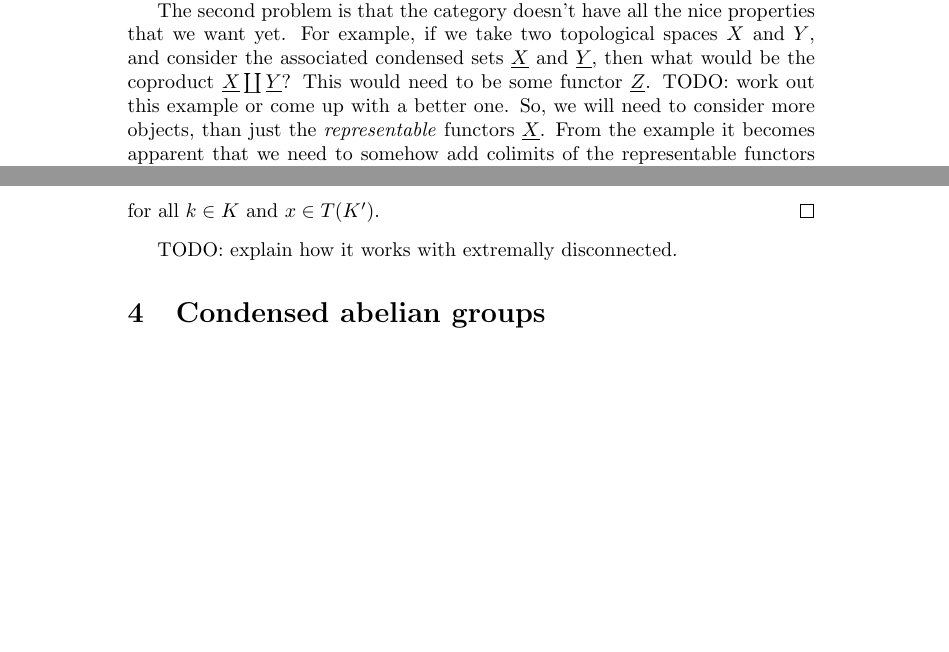
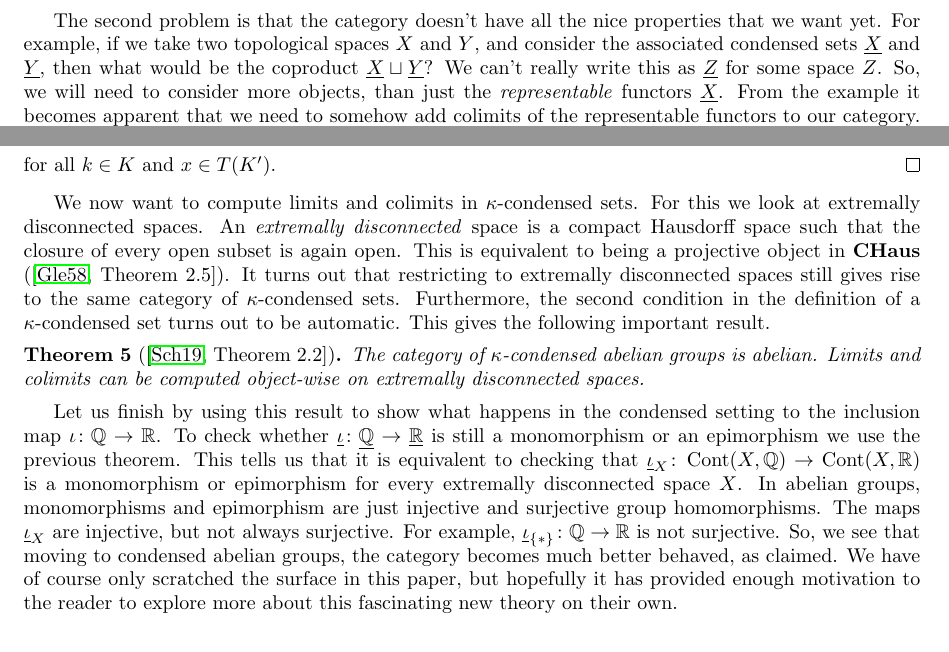
Before and after one commit to WannesMalfait/Condensed-Mathematics, a LaTeX document (project.tex): two parts of pages 3 and 6 of 7 before the commit and two parts of pages 3 and 5 of 6 after it, joined at a grey line, cut so that both start at the same text, the shorter picture padded with empty space. Compiled offline with pdfLaTeX.

Commit message:
Write final part, about limits and colimits

```diff
--- a/project.tex
+++ b/project.tex
@@ -3,6 +3,8 @@
 \input{definitions/preamble}
 \input{definitions/macros}
 \input{definitions/letterfonts}
+
+\usepackage[width=450pt]{geometry}
 
 \DeclareMathOperator{\Open}{\mathbf{Open}}
 \DeclareMathOperator{\opp}{opp}
@@ -12,6 +14,7 @@
 \DeclareMathOperator{\id}{id}
 \DeclareMathOperator{\Cond}{Cond}
 \DeclareMathOperator{\CHaus}{\mathbf{CHaus}}
+\DeclareMathOperator{\Ring}{\mathbf{Ring}}
 \renewcommand{\top}{\textrm{top}}
 
 \title{A Condensed Introduction to Condensed Mathematics}
@@ -179,9 +182,8 @@ the nice properties that we want yet. For example,
 if we take two topological spaces $X$ and $Y$, and
 consider the associated condensed sets $\underline{X}$
 and $\underline{Y}$, then what would be the coproduct
-$\underline{X} \coprod \underline{Y}$? This would need
-to be some functor $\underline{Z}$. TODO: work out this
-example or come up with a better one.
+$\underline{X} \sqcup \underline{Y}$? We can't
+really write this as $\underline{Z}$ for some space $Z$.
 So, we will need to consider more objects, than just
 the \emph{representable} functors $\underline{X}$.
 From the example it becomes apparent that we need
@@ -379,8 +382,37 @@ then $\underline{X}(\{*\})_\top \cong X$. We can say more:
     for all $k\in K$ and $x\in T(K')$.
 \end{proof}
 
-TODO: explain how it works with extremally disconnected.
-\section{Condensed abelian groups}
+We now want to compute limits and colimits
+in $\kappa$-condensed sets. For this we look
+at extremally disconnected spaces.
+An \emph{extremally disconnected} space is a compact Hausdorff
+space such that the closure of every open subset is again open.
+This is equivalent to being a projective object in $\CHaus$ (\cite[Theorem 2.5]{Gle1958ProjectiveTS}).
+It turns out that restricting to extremally disconnected spaces still gives
+rise to the same category of $\kappa$-condensed sets. Furthermore,
+the second condition in the definition of a $\kappa$-condensed set
+turns out to be automatic. This gives the following important result.
+\begin{theorem}[\protect{\cite[Theorem 2.2]{Sch2019LecturesCM}}]
+    The category of $\kappa$-condensed abelian groups is abelian.
+    Limits and colimits can be computed object-wise on extremally
+    disconnected spaces.
+\end{theorem}
+Let us finish by using this result to show what happens
+in the condensed setting to the inclusion map $\iota \colon \bbQ \to \bbR$.
+To check whether $\underline{\iota} \colon \underline{\bbQ} \to \underline{\bbR}$
+is still a monomorphism or an epimorphism we use the previous theorem.
+This tells us that it is equivalent to checking that
+$\underline{\iota}_X \colon \Cont(X, \bbQ) \to \Cont(X, \bbR)$
+is a monomorphism or epimorphism for every extremally disconnected space $X$.
+In abelian groups, monomorphisms and epimorphism are just injective and surjective group
+homomorphisms. The maps $\underline{\iota}_X$ are injective, but not always surjective.
+For example, $\underline{\iota}_{\{*\}} \colon \bbQ \to \bbR$ is not surjective.
+So, we see that moving to condensed abelian groups, the category becomes much
+better behaved, as claimed.
+We have of course only scratched the surface in this paper, but
+hopefully it has provided enough motivation to the reader to explore more about this fascinating
+new theory on their own.
+
 \bibliographystyle{alpha}
 \bibliography{references.bib}
 \end{document}
```
Also changed, not shown: project.pdf, project.tex (3 more changed lines).
